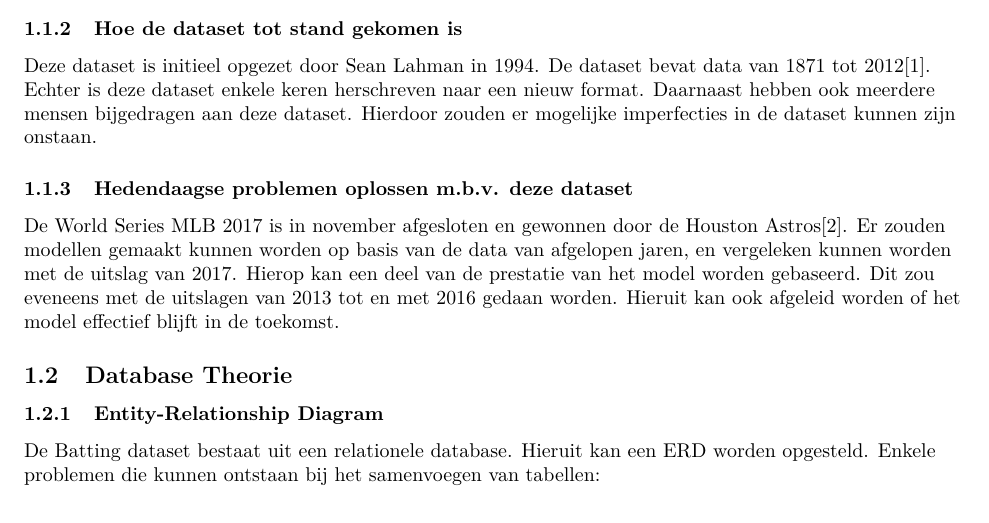
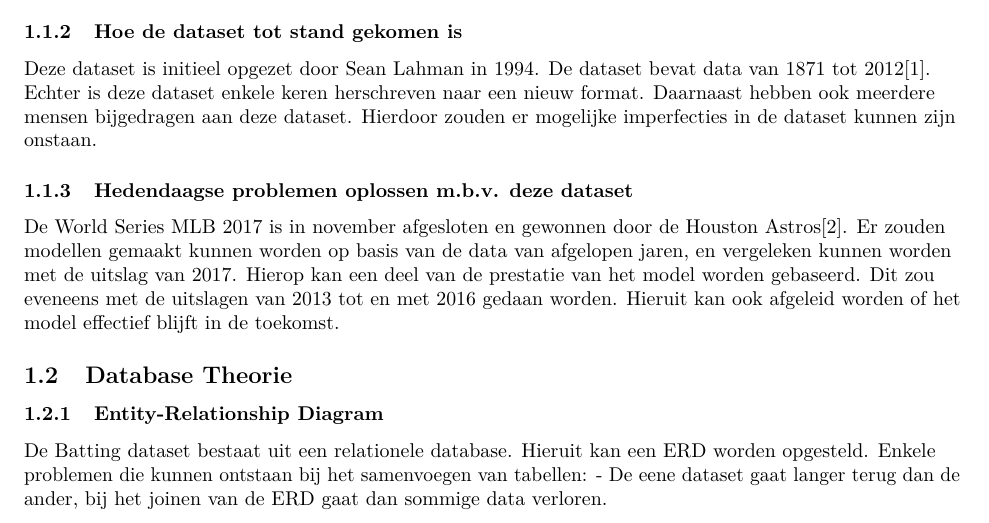
Before and after one commit to Thi3rryzz/capstoneBigData, an R Markdown document (Capstone.Rmd): part of page 4 of 10, cut so that both start at the same text. Rendered offline with R 4.5, knitr and Pandoc, then LaTeX, with nearby package versions; some code elsewhere in the file could not run offline.

```diff
--- a/Capstone.Rmd
+++ b/Capstone.Rmd
@@ -90,6 +90,7 @@
 \subsubsection{Entity-Relationship Diagram}
 De Batting dataset bestaat uit een relationele database. Hieruit kan een ERD worden opgesteld.
 Enkele problemen die kunnen ontstaan bij het samenvoegen van tabellen:
+- De eene dataset gaat langer terug dan de ander, bij het joinen van de ERD gaat dan sommige data verloren.
 
 Door alle tabellen uit de database te bekijken zijn we tot onderstaand ERD gekomen:
 
```
Also changed, not shown: 1 other file.
